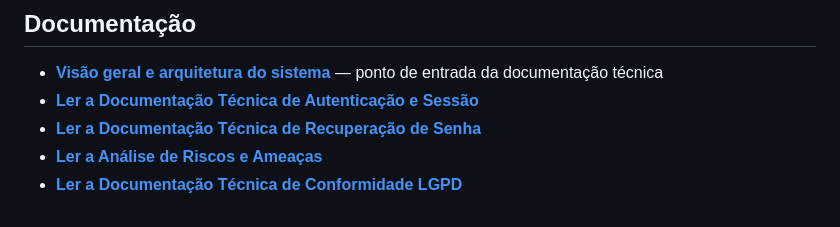
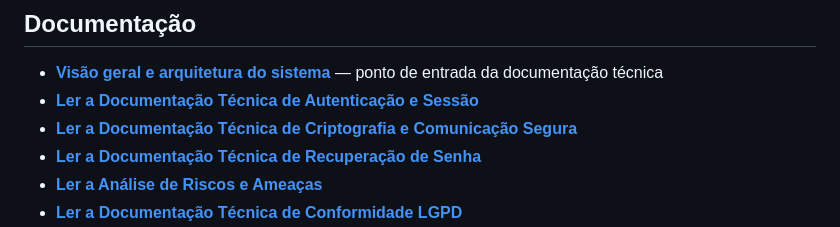
Before and after one commit to ProjetoIntegradorUMC/projeto-integrador, a Markdown page: README.md, the part around the change. Rendered like a GitHub page.

Commit message:
docs: adiciona documento de estrategia de criptografia (#66)

```diff
--- a/README.md
+++ b/README.md
@@ -31,6 +31,7 @@ Nesta fase inicial do projeto, implementamos a fundação de segurança do Mento
 
 - **[Visão geral e arquitetura do sistema](docs/visao-geral.md)** — ponto de entrada da documentação técnica
 - **[Ler a Documentação Técnica de Autenticação e Sessão ](docs/autenticacao.md)**
+- **[Ler a Documentação Técnica de Criptografia e Comunicação Segura ](docs/criptografia.md)**
 - **[Ler a Documentação Técnica de Recuperação de Senha ](docs/recuperacao-senha.md)**
 - **[Ler a Análise de Riscos e Ameaças ](docs/analise-riscos.md)**
 - **[Ler a Documentação Técnica de Conformidade LGPD ](docs/lgpd.md)**
```
Also changed, not shown: docs/criptografia.md (added, +31 -0 lines), docs/visao-geral.md (+7 -0 lines).
